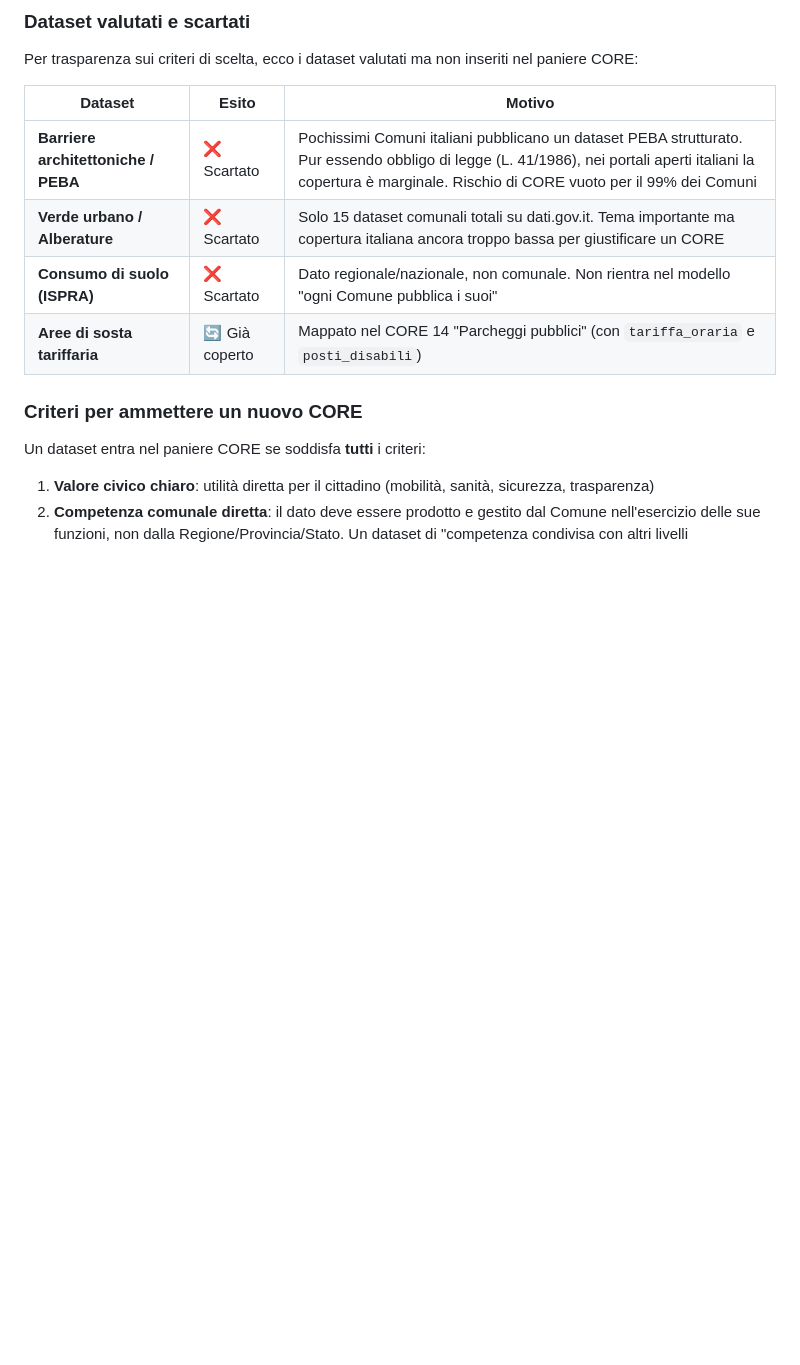
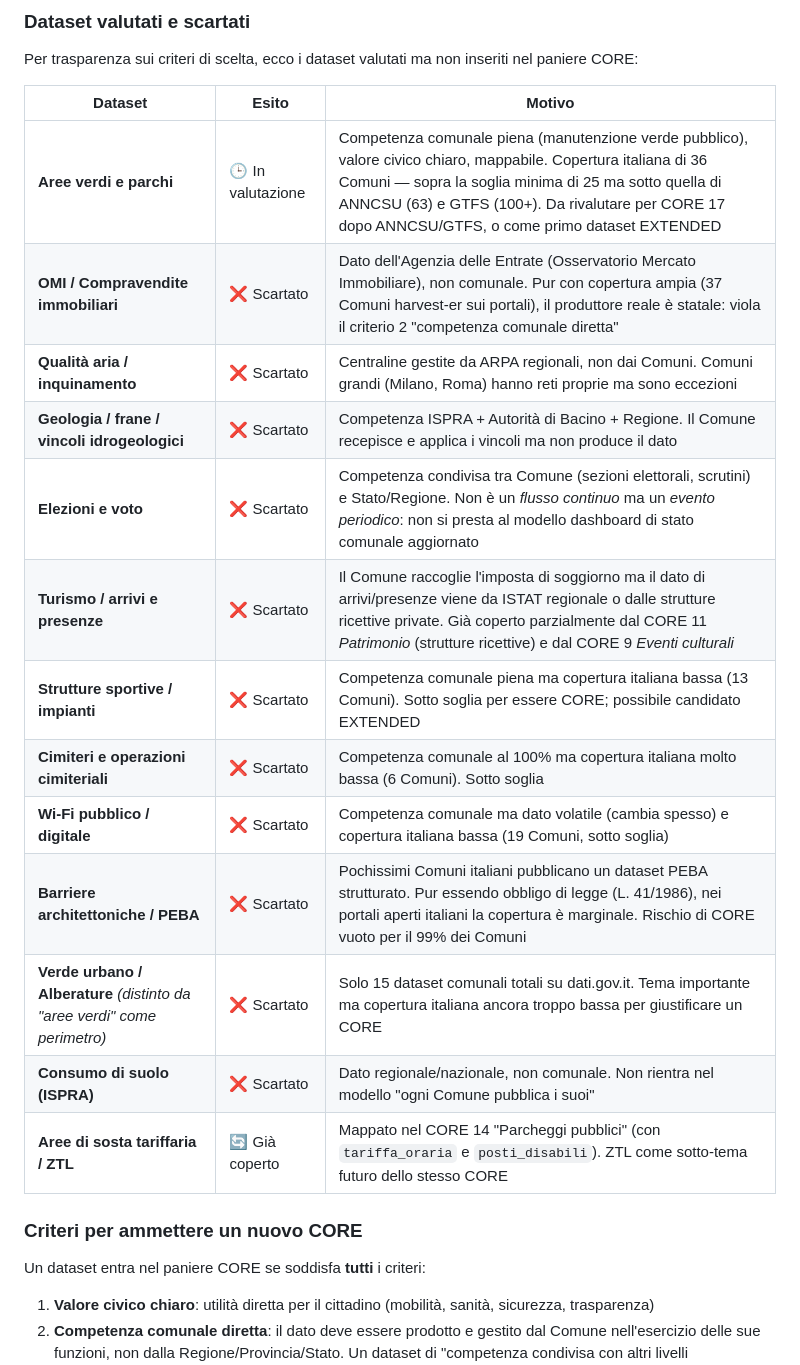
Before and after one commit to piersoft/comune-metrics, a Markdown page: docs/PANIERE.md, the part around one of its changes. Drawn GitHub-style; blank space fills up the shorter version.

```diff
--- a/docs/PANIERE.md
+++ b/docs/PANIERE.md
@@ -312,10 +336,19 @@ Per trasparenza sui criteri di scelta, ecco i dataset valutati ma non inseriti n
 
 | Dataset | Esito | Motivo |
 |---|---|---|
+| **Aree verdi e parchi** | 🕒 In valutazione | Competenza comunale piena (manutenzione verde pubblico), valore civico chiaro, mappabile. Copertura italiana di 36 Comuni — sopra la soglia minima di 25 ma sotto quella di ANNCSU (63) e GTFS (100+). Da rivalutare per CORE 17 dopo ANNCSU/GTFS, o come primo dataset EXTENDED |
+| **OMI / Compravendite immobiliari** | ❌ Scartato | Dato dell'Agenzia delle Entrate (Osservatorio Mercato Immobiliare), non comunale. Pur con copertura ampia (37 Comuni harvest-er sui portali), il produttore reale è statale: viola il criterio 2 "competenza comunale diretta" |
+| **Qualità aria / inquinamento** | ❌ Scartato | Centraline gestite da ARPA regionali, non dai Comuni. Comuni grandi (Milano, Roma) hanno reti proprie ma sono eccezioni |
+| **Geologia / frane / vincoli idrogeologici** | ❌ Scartato | Competenza ISPRA + Autorità di Bacino + Regione. Il Comune recepisce e applica i vincoli ma non produce il dato |
+| **Elezioni e voto** | ❌ Scartato | Competenza condivisa tra Comune (sezioni elettorali, scrutini) e Stato/Regione. Non è un *flusso continuo* ma un *evento periodico*: non si presta al modello dashboard di stato comunale aggiornato |
+| **Turismo / arrivi e presenze** | ❌ Scartato | Il Comune raccoglie l'imposta di soggiorno ma il dato di arrivi/presenze viene da ISTAT regionale o dalle strutture ricettive private. Già coperto parzialmente dal CORE 11 *Patrimonio* (strutture ricettive) e dal CORE 9 *Eventi culturali* |
+| **Strutture sportive / impianti** | ❌ Scartato | Competenza comunale piena ma copertura italiana bassa (13 Comuni). Sotto soglia per essere CORE; possibile candidato EXTENDED |
+| **Cimiteri e operazioni cimiteriali** | ❌ Scartato | Competenza comunale al 100% ma copertura italiana molto bassa (6 Comuni). Sotto soglia |
+| **Wi-Fi pubblico / digitale** | ❌ Scartato | Competenza comunale ma dato volatile (cambia spesso) e copertura italiana bassa (19 Comuni, sotto soglia) |
 | **Barriere architettoniche / PEBA** | ❌ Scartato | Pochissimi Comuni italiani pubblicano un dataset PEBA strutturato. Pur essendo obbligo di legge (L. 41/1986), nei portali aperti italiani la copertura è marginale. Rischio di CORE vuoto per il 99% dei Comuni |
-| **Verde urbano / Alberature** | ❌ Scartato | Solo 15 dataset comunali totali su dati.gov.it. Tema importante ma copertura italiana ancora troppo bassa per giustificare un CORE |
+| **Verde urbano / Alberature** *(distinto da "aree verdi" come perimetro)* | ❌ Scartato | Solo 15 dataset comunali totali su dati.gov.it. Tema importante ma copertura italiana ancora troppo bassa per giustificare un CORE |
 | **Consumo di suolo (ISPRA)** | ❌ Scartato | Dato regionale/nazionale, non comunale. Non rientra nel modello "ogni Comune pubblica i suoi" |
-| **Aree di sosta tariffaria** | 🔄 Già coperto | Mappato nel CORE 14 "Parcheggi pubblici" (con `tariffa_oraria` e `posti_disabili`) |
+| **Aree di sosta tariffaria / ZTL** | 🔄 Già coperto | Mappato nel CORE 14 "Parcheggi pubblici" (con `tariffa_oraria` e `posti_disabili`). ZTL come sotto-tema futuro dello stesso CORE |
 
 ### Criteri per ammettere un nuovo CORE
 
```
Also changed, not shown: other parts of docs/PANIERE.md (+25 -1 lines).
